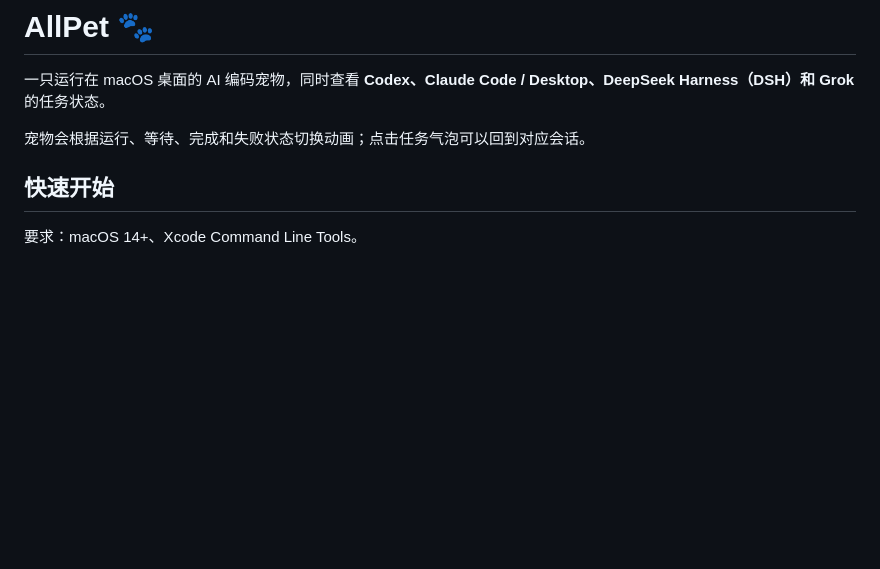
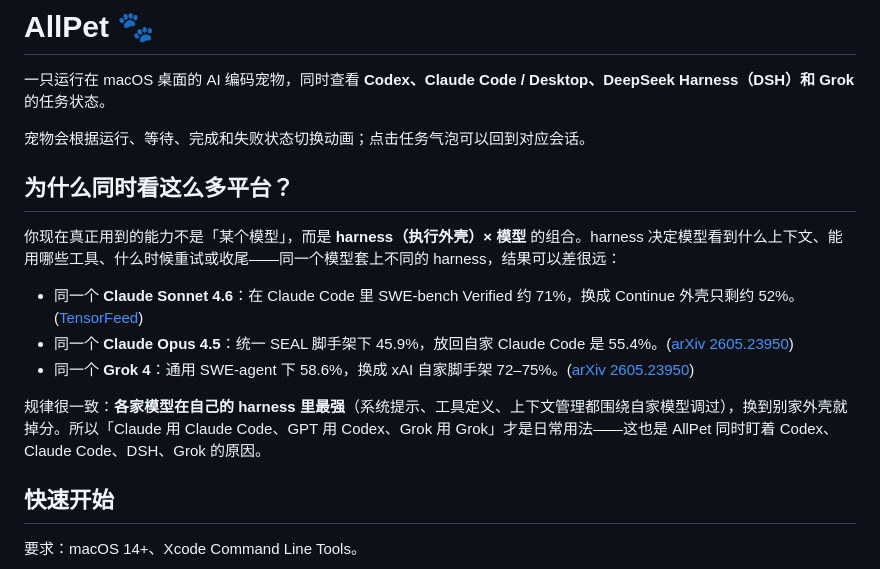
Before and after one commit to haverainlilili/all-pet, a Markdown page: README.md, the part around the change. Rendered like a GitHub page; blank space fills up the shorter version.

Commit message:
docs: README 开头补充 harness×模型 能力说明与多平台原因

```diff
--- a/README.md
+++ b/README.md
@@ -3,6 +3,16 @@
 一只运行在 macOS 桌面的 AI 编码宠物，同时查看 **Codex、Claude Code / Desktop、DeepSeek Harness（DSH）和 Grok** 的任务状态。
 
 宠物会根据运行、等待、完成和失败状态切换动画；点击任务气泡可以回到对应会话。
+
+## 为什么同时看这么多平台？
+
+你现在真正用到的能力不是「某个模型」，而是 **harness（执行外壳）× 模型** 的组合。harness 决定模型看到什么上下文、能用哪些工具、什么时候重试或收尾——同一个模型套上不同的 harness，结果可以差很远：
+
+- 同一个 **Claude Sonnet 4.6**：在 Claude Code 里 SWE-bench Verified 约 71%，换成 Continue 外壳只剩约 52%。([TensorFeed](https://tensorfeed.ai/harnesses))
+- 同一个 **Claude Opus 4.5**：统一 SEAL 脚手架下 45.9%，放回自家 Claude Code 是 55.4%。([arXiv 2605.23950](https://arxiv.org/html/2605.23950))
+- 同一个 **Grok 4**：通用 SWE-agent 下 58.6%，换成 xAI 自家脚手架 72–75%。([arXiv 2605.23950](https://arxiv.org/html/2605.23950))
+
+规律很一致：**各家模型在自己的 harness 里最强**（系统提示、工具定义、上下文管理都围绕自家模型调过），换到别家外壳就掉分。所以「Claude 用 Claude Code、GPT 用 Codex、Grok 用 Grok」才是日常用法——这也是 AllPet 同时盯着 Codex、Claude Code、DSH、Grok 的原因。
 
 ## 快速开始
 
```
